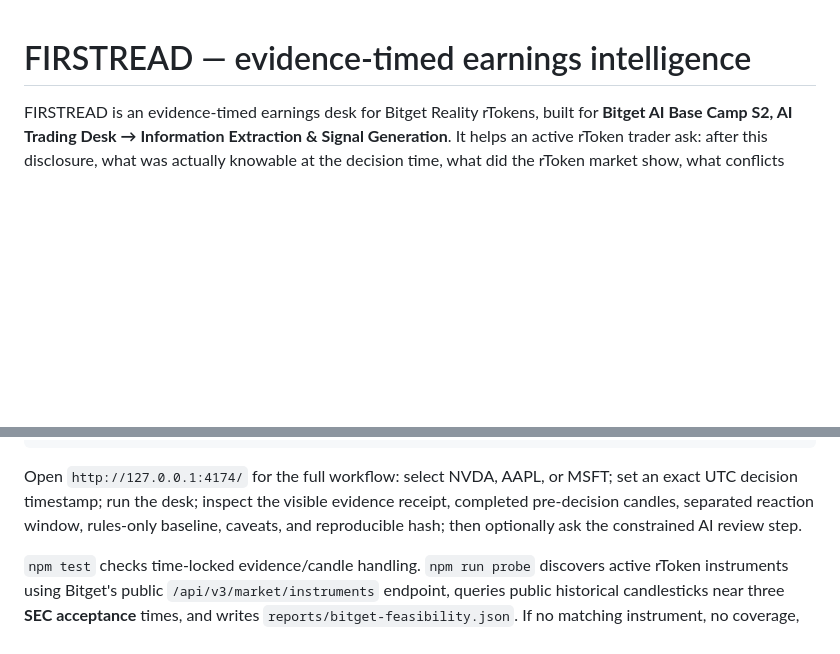
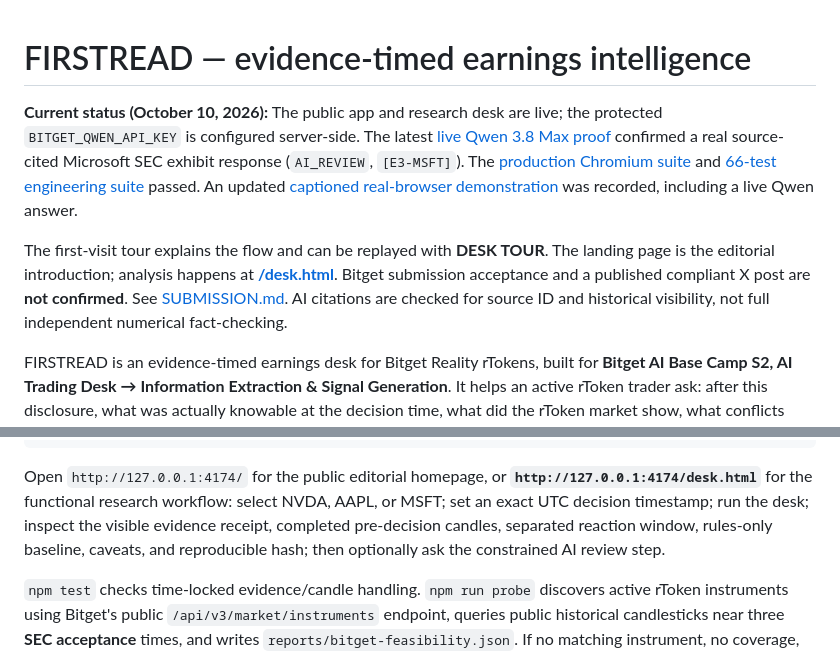
Before and after one commit to Iniwura/firstread, a Markdown page: README.md, 2 parts joined by grey strips. Rendered like a GitHub page; blank space fills up the shorter version.

Commit message:
docs: correct actual /desk.html route and current live Qwen, 66-test and modern demo status

````diff
--- a/README.md
+++ b/README.md
@@ -1,4 +1,10 @@
 # FIRSTREAD — evidence-timed earnings intelligence
+
+**Current status (October 10, 2026):** The public app and research desk are live; the protected `BITGET_QWEN_API_KEY` is configured server-side. The latest [live Qwen 3.8 Max proof](https://github.com/Iniwura/firstread/actions/runs/38035417592) confirmed a real source-cited Microsoft SEC exhibit response (`AI_REVIEW`, `[E3-MSFT]`). The [production Chromium suite](https://github.com/Iniwura/firstread/actions/runs/38035374550) and [66-test engineering suite](https://github.com/Iniwura/firstread/actions/runs/38035374514) passed. An updated [captioned real-browser demonstration](https://github.com/Iniwura/firstread/actions/runs/38040037762) was recorded, including a live Qwen answer.
+
+The first-visit tour explains the flow and can be replayed with **DESK TOUR**. The landing page is the editorial introduction; analysis happens at [**/desk.html**](https://firstread-psi.vercel.app/desk.html). Bitget submission acceptance and a published compliant X post are **not confirmed**. See [SUBMISSION.md](SUBMISSION.md). AI citations are checked for source ID and historical visibility, not full independent numerical fact-checking.
+
+
 
 FIRSTREAD is an evidence-timed earnings desk for Bitget Reality rTokens, built for **Bitget AI Base Camp S2, AI Trading Desk → Information Extraction & Signal Generation**. It helps an active rToken trader ask: after this disclosure, what was actually knowable at the decision time, what did the rToken market show, what conflicts remain, and should a human investigate, wait, or reject the idea?
 
@@ -18,7 +24,7 @@ npm run build
 npm run dev
 ```
 
-Open `http://127.0.0.1:4174/` for the full workflow: select NVDA, AAPL, or MSFT; set an exact UTC decision timestamp; run the desk; inspect the visible evidence receipt, completed pre-decision candles, separated reaction window, rules-only baseline, caveats, and reproducible hash; then optionally ask the constrained AI review step.
+Open `http://127.0.0.1:4174/` for the public editorial homepage, or **`http://127.0.0.1:4174/desk.html`** for the functional research workflow: select NVDA, AAPL, or MSFT; set an exact UTC decision timestamp; run the desk; inspect the visible evidence receipt, completed pre-decision candles, separated reaction window, rules-only baseline, caveats, and reproducible hash; then optionally ask the constrained AI review step.
 
 `npm test` checks time-locked evidence/candle handling. `npm run probe` discovers active rToken instruments using Bitget's public `/api/v3/market/instruments` endpoint, queries public historical candlesticks near three **SEC acceptance** times, and writes `reports/bitget-feasibility.json`. If no matching instrument, no coverage, or the API is unreachable, it exits nonzero. No artificial price data are used.
 
````
